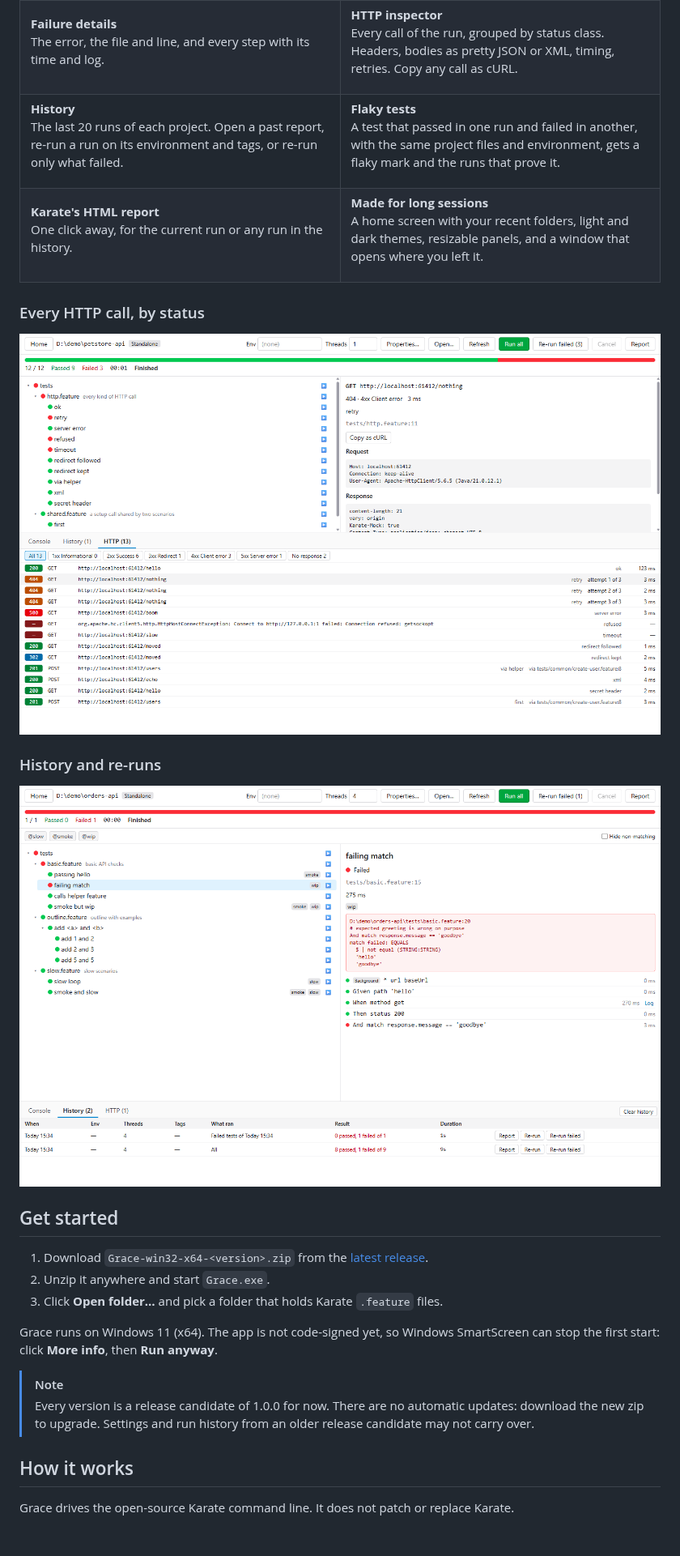
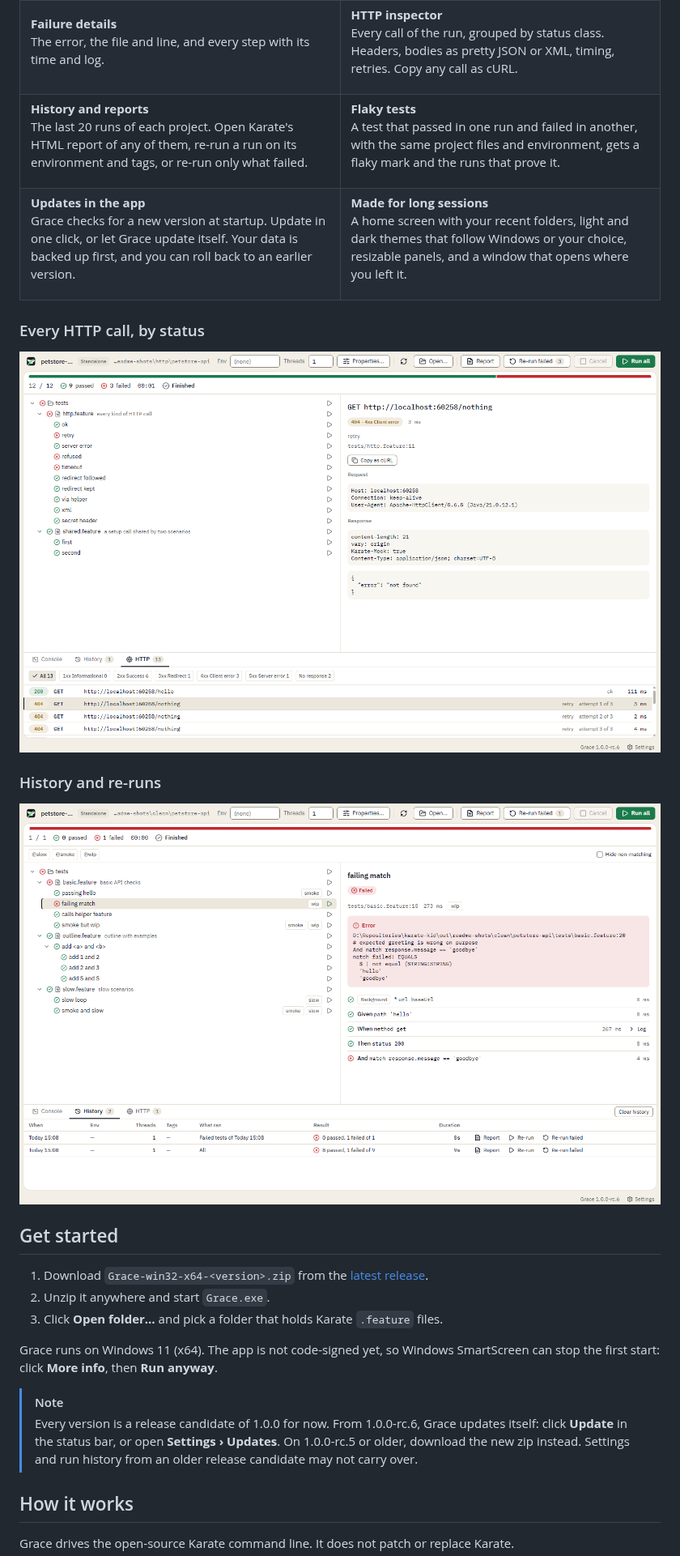
Before and after one commit to hpagniez/grace, a Markdown page: README.md, the part around one of its changes. Shown at 81% size. Rendered like a GitHub page; pictures changed too: docs/images/history-light.png, docs/images/http-light.png; blank space fills up the shorter version.

Commit message:
docs(readme): bring the readme up to 1.0.0-rc.6
Updates in the app replace the note that there are none, and leave the
roadmap for big projects (#123, #124, #125). The feature table adds
updates and the theme choice, and folds Karate's report into the
history. The six screenshots show the new look.

Closes #137

🤖 Generated with [Claude Code](https://claude.com/claude-code)

Co-Authored-By: Claude <noreply@anthropic.com>

```diff
--- a/README.md
+++ b/README.md
@@ -96,8 +96,8 @@ Every call of the run, grouped by status class. Headers, bodies as pretty JSON o
 <tr>
 <td valign="top">
 
-**History**<br>
-The last 20 runs of each project. Open a past report, re-run a run on its environment and tags, or re-run only what failed.
+**History and reports**<br>
+The last 20 runs of each project. Open Karate's HTML report of any of them, re-run a run on its environment and tags, or re-run only what failed.
 
 </td>
 <td valign="top">
@@ -110,14 +110,14 @@ A test that passed in one run and failed in another, with the same project files
 <tr>
 <td valign="top">
 
-**Karate's HTML report**<br>
-One click away, for the current run or any run in the history.
+**Updates in the app**<br>
+Grace checks for a new version at startup. Update in one click, or let Grace update itself. Your data is backed up first, and you can roll back to an earlier version.
 
 </td>
 <td valign="top">
 
 **Made for long sessions**<br>
-A home screen with your recent folders, light and dark themes, resizable panels, and a window that opens where you left it.
+A home screen with your recent folders, light and dark themes that follow Windows or your choice, resizable panels, and a window that opens where you left it.
 
 </td>
 </tr>
@@ -146,7 +146,7 @@ A home screen with your recent folders, light and dark themes, resizable panels,
 Grace runs on Windows 11 (x64). The app is not code-signed yet, so Windows SmartScreen can stop the first start: click **More info**, then **Run anyway**.
 
 > [!NOTE]
-> Every version is a release candidate of 1.0.0 for now. There are no automatic updates: download the new zip to upgrade. Settings and run history from an older release candidate may not carry over.
+> Every version is a release candidate of 1.0.0 for now. From 1.0.0-rc.6, Grace updates itself: click **Update** in the status bar, or open **Settings › Updates**. On 1.0.0-rc.5 or older, download the new zip instead. Settings and run history from an older release candidate may not carry over.
 
 ## How it works
 
```
Also changed, not shown: other parts of README.md (+1 -1 lines), docs/images/history-dark.png, docs/images/http-dark.png, docs/images/run-dark.png, docs/images/run-light.png.
